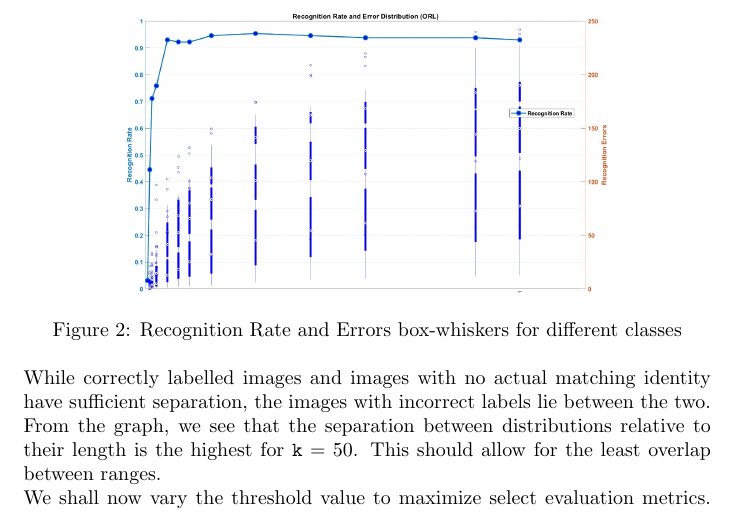
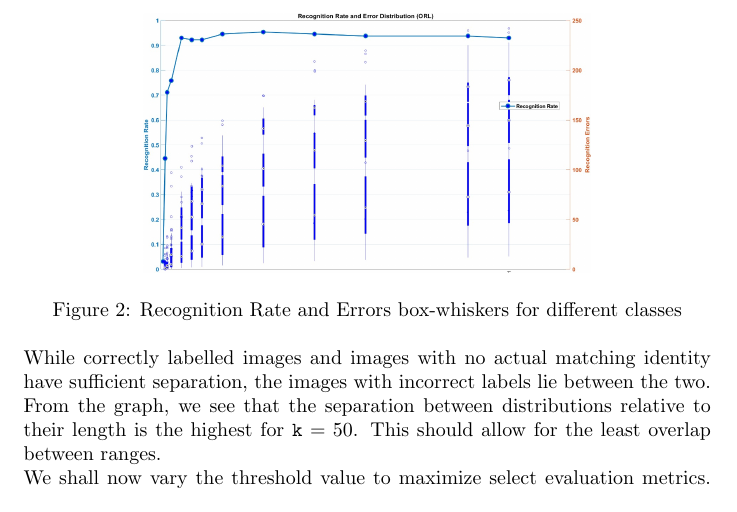
Before and after one commit to hsr-22/CS663-DIP, a LaTeX problem sheet (HWs/HW4/5/report/q5.tex): part of page 2 of 4, cut so that both start at the same text. Compiled offline with pdfLaTeX.

Commit message:
HW4 done!!

```diff
--- a/HWs/HW4/5/report/q5.tex
+++ b/HWs/HW4/5/report/q5.tex
@@ -66,7 +66,7 @@ Plotting the recognition rate and mean recognition error for images, we see that
 \end{figure}
 \begin{figure}[!htb]
     \centering
-    \includegraphics[width=0.7\textwidth]{box_plot.jpg}
+    \includegraphics[width=0.65\textwidth]{box_plot.jpg}
     \caption{Recognition Rate and Errors box-whiskers for different classes}
 \end{figure}
 % \newpage
```
Also changed, not shown: HWs/HW4/5/report/q5.pdf.
